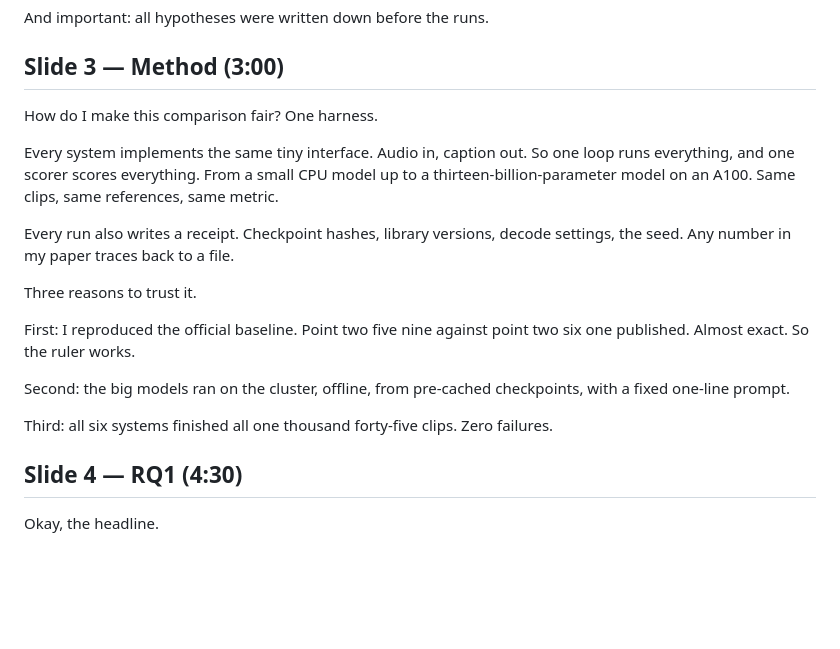
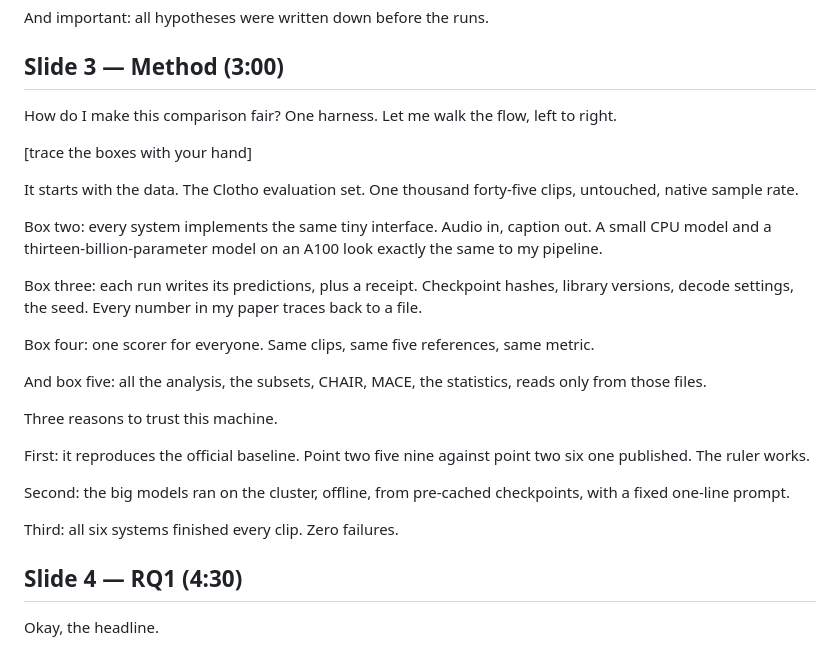
Before and after one commit to Zuraiz270/audio-to-text-captioning-using-LALMs, a Markdown page: deliverables/p3/p3_speaker_script.md, the part around the change. Drawn GitHub-style; blank space fills up the shorter version.

Commit message:
docs(p3): slide 3 script now narrates the pipeline flow boxes
The slide shows a five-box flow but the script talked past it in
abstractions. Now walks the boxes left to right (data -> contract ->
predictions+manifest -> scorer -> analysis) before the three trust
points, so the spoken words match what the audience is reading.

```diff
--- a/deliverables/p3/p3_speaker_script.md
+++ b/deliverables/p3/p3_speaker_script.md
@@ -55,26 +55,37 @@ And important: all hypotheses were written down before the runs.
 
 ## Slide 3 — Method (3:00)
 
-How do I make this comparison fair? One harness.
+How do I make this comparison fair? One harness. Let me walk the flow, left
+to right.
 
-Every system implements the same tiny interface. Audio in, caption out. So one
-loop runs everything, and one scorer scores everything. From a small CPU model
-up to a thirteen-billion-parameter model on an A100. Same clips, same
-references, same metric.
+[trace the boxes with your hand]
 
-Every run also writes a receipt. Checkpoint hashes, library versions, decode
-settings, the seed. Any number in my paper traces back to a file.
+It starts with the data. The Clotho evaluation set. One thousand forty-five
+clips, untouched, native sample rate.
 
-Three reasons to trust it.
+Box two: every system implements the same tiny interface. Audio in, caption
+out. A small CPU model and a thirteen-billion-parameter model on an A100 look
+exactly the same to my pipeline.
 
-First: I reproduced the official baseline. Point two five nine against point
-two six one published. Almost exact. So the ruler works.
+Box three: each run writes its predictions, plus a receipt. Checkpoint hashes,
+library versions, decode settings, the seed. Every number in my paper traces
+back to a file.
+
+Box four: one scorer for everyone. Same clips, same five references, same
+metric.
+
+And box five: all the analysis, the subsets, CHAIR, MACE, the statistics,
+reads only from those files.
+
+Three reasons to trust this machine.
+
+First: it reproduces the official baseline. Point two five nine against point
+two six one published. The ruler works.
 
 Second: the big models ran on the cluster, offline, from pre-cached
 checkpoints, with a fixed one-line prompt.
 
-Third: all six systems finished all one thousand forty-five clips. Zero
-failures.
+Third: all six systems finished every clip. Zero failures.
 
 ## Slide 4 — RQ1 (4:30)
 
```
